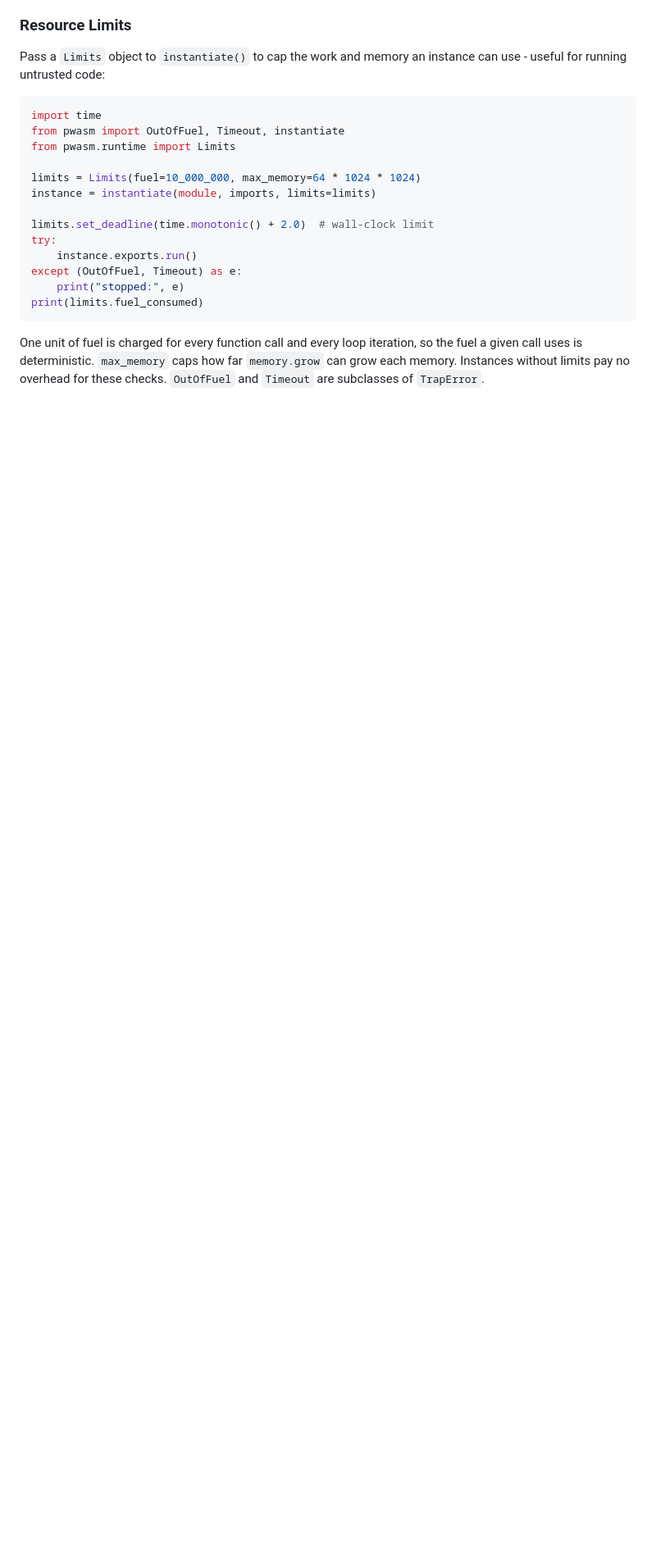
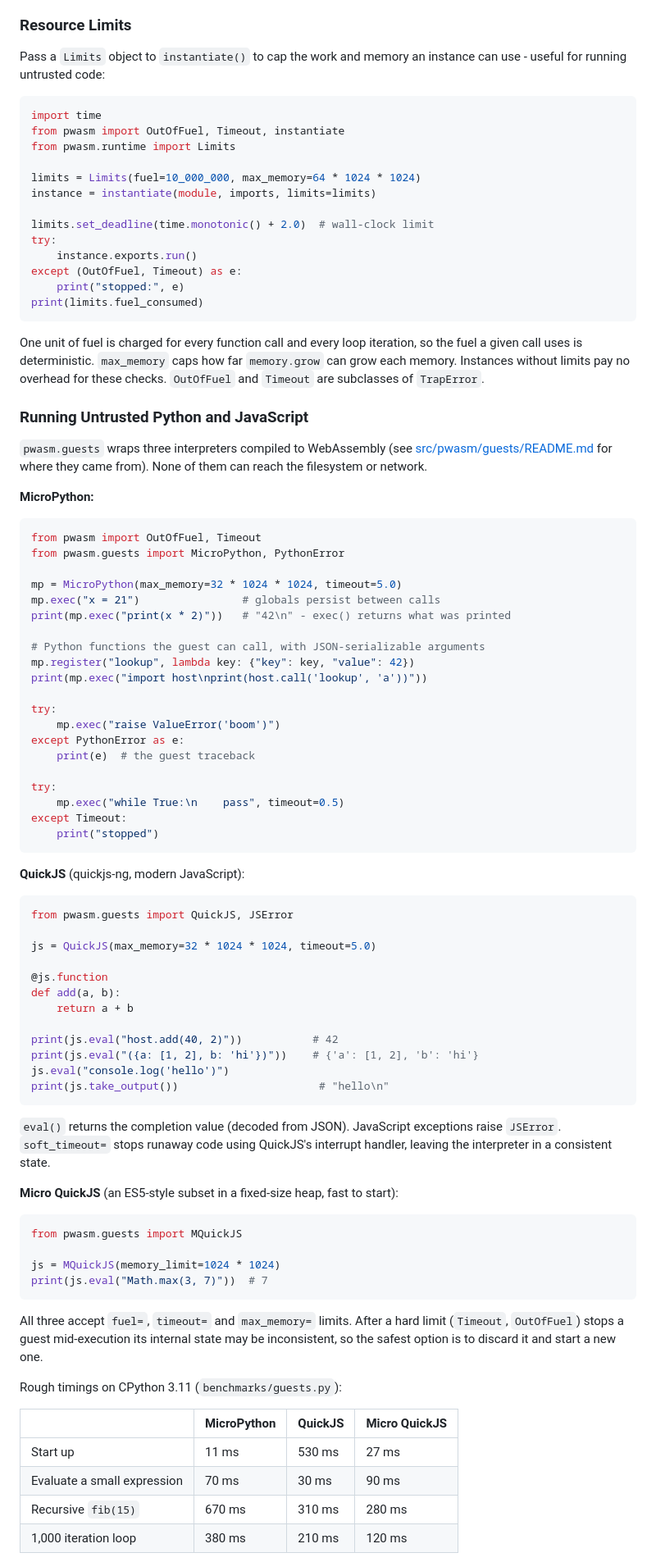
Before and after one commit to simonw/pwasm, a Markdown page: README.md, the part around one of its changes. Shown at 82% size. Drawn GitHub-style; blank space fills up the shorter version.

````diff
--- a/README.md
+++ b/README.md
@@ -153,3 +169,71 @@ print(limits.fuel_consumed)
 
 One unit of fuel is charged for every function call and every loop iteration, so the fuel a given call uses is deterministic. `max_memory` caps how far `memory.grow` can grow each memory. Instances without limits pay no overhead for these checks. `OutOfFuel` and `Timeout` are subclasses of `TrapError`.
 
+### Running Untrusted Python and JavaScript
+
+`pwasm.guests` wraps three interpreters compiled to WebAssembly (see [src/pwasm/guests/README.md](src/pwasm/guests/README.md) for where they came from). None of them can reach the filesystem or network.
+
+**MicroPython:**
+
+```python
+from pwasm import OutOfFuel, Timeout
+from pwasm.guests import MicroPython, PythonError
+
+mp = MicroPython(max_memory=32 * 1024 * 1024, timeout=5.0)
+mp.exec("x = 21")                # globals persist between calls
+print(mp.exec("print(x * 2)"))   # "42\n" - exec() returns what was printed
+
+# Python functions the guest can call, with JSON-serializable arguments
+mp.register("lookup", lambda key: {"key": key, "value": 42})
+print(mp.exec("import host\nprint(host.call('lookup', 'a'))"))
+
+try:
+    mp.exec("raise ValueError('boom')")
+except PythonError as e:
+    print(e)  # the guest traceback
+
+try:
+    mp.exec("while True:\n    pass", timeout=0.5)
+except Timeout:
+    print("stopped")
+```
+
+**QuickJS** (quickjs-ng, modern JavaScript):
+
+```python
+from pwasm.guests import QuickJS, JSError
+
+js = QuickJS(max_memory=32 * 1024 * 1024, timeout=5.0)
+
+@js.function
+def add(a, b):
+    return a + b
+
+print(js.eval("host.add(40, 2)"))           # 42
+print(js.eval("({a: [1, 2], b: 'hi'})"))    # {'a': [1, 2], 'b': 'hi'}
+js.eval("console.log('hello')")
+print(js.take_output())                      # "hello\n"
+```
+
+`eval()` returns the completion value (decoded from JSON). JavaScript exceptions raise `JSError`. `soft_timeout=` stops runaway code using QuickJS's interrupt handler, leaving the interpreter in a consistent state.
+
+**Micro QuickJS** (an ES5-style subset in a fixed-size heap, fast to start):
+
+```python
+from pwasm.guests import MQuickJS
+
+js = MQuickJS(memory_limit=1024 * 1024)
+print(js.eval("Math.max(3, 7)"))  # 7
+```
+
+All three accept `fuel=`, `timeout=` and `max_memory=` limits. After a hard limit (`Timeout`, `OutOfFuel`) stops a guest mid-execution its internal state may be inconsistent, so the safest option is to discard it and start a new one.
+
+Rough timings on CPython 3.11 (`benchmarks/guests.py`):
+
+| | MicroPython | QuickJS | Micro QuickJS |
+|---|---|---|---|
+| Start up | 11 ms | 530 ms | 27 ms |
+| Evaluate a small expression | 70 ms | 30 ms | 90 ms |
+| Recursive `fib(15)` | 670 ms | 310 ms | 280 ms |
+| 1,000 iteration loop | 380 ms | 210 ms | 120 ms |
+
````
Also changed, not shown: other parts of README.md (+53 -2 lines), milestones.md (+18 -7 lines).
